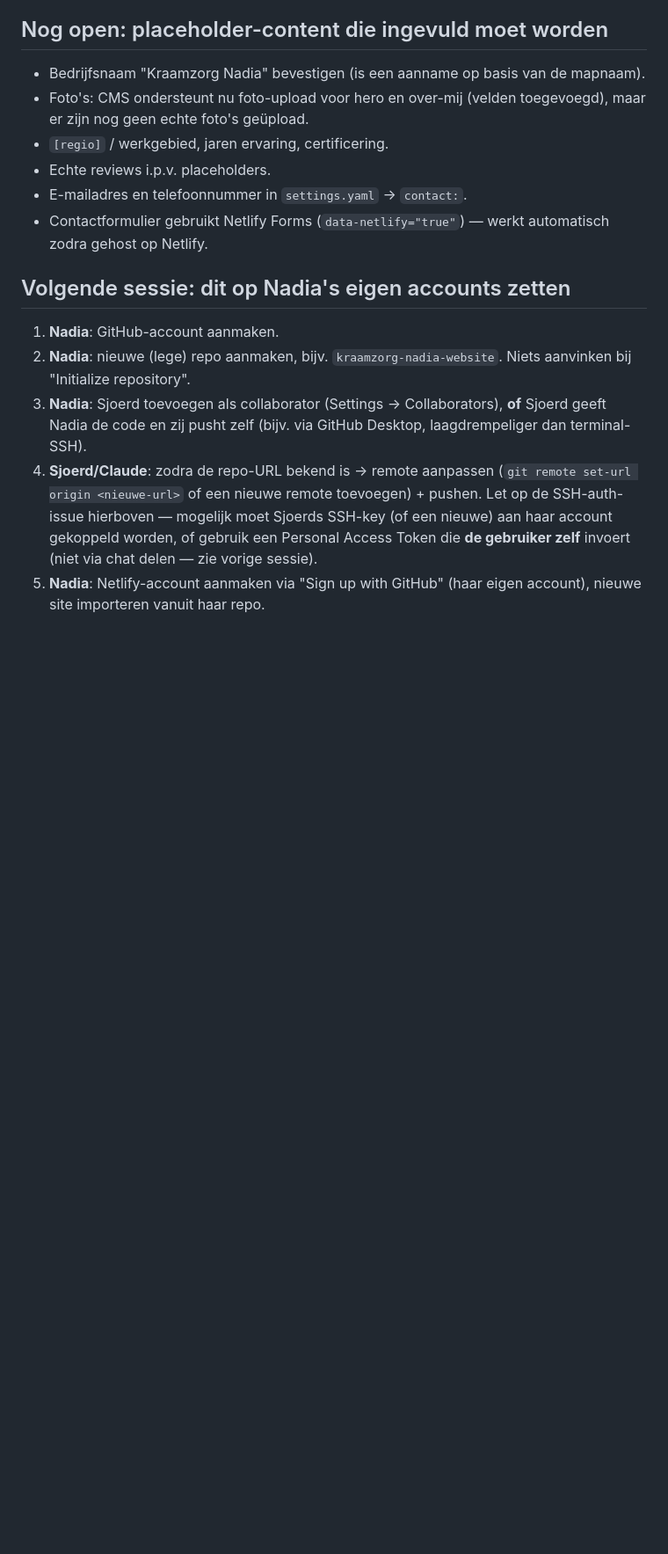
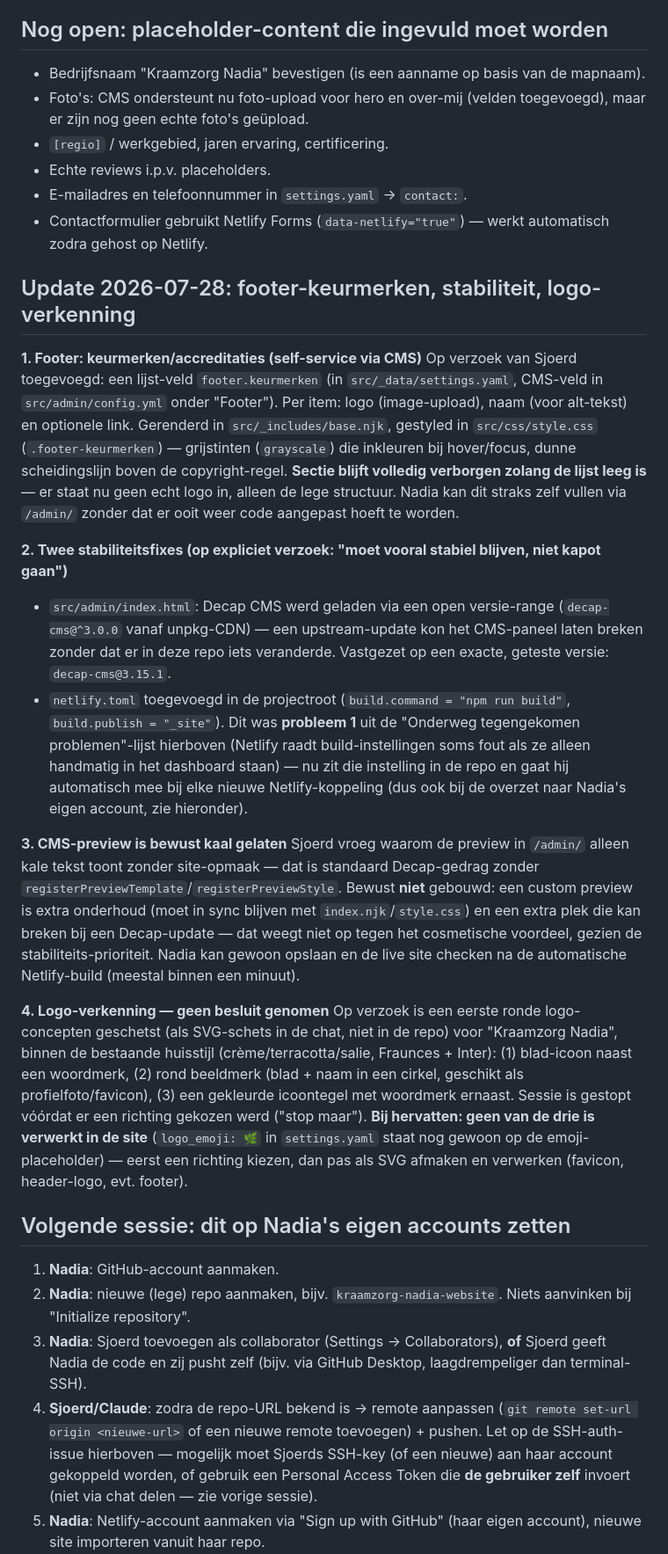
Before and after one commit to kraamzorgnadia/kraamzorgnadiawebsite, a Markdown page: HANDOVER.md, the part around one of its changes. Shown at 88% size. GitHub-like rendering; blank space fills up the shorter version.

```diff
--- a/HANDOVER.md
+++ b/HANDOVER.md
@@ -97,6 +97,21 @@ npm run start   # site op localhost:8080
 - E-mailadres en telefoonnummer in `settings.yaml` → `contact:`.
 - Contactformulier gebruikt Netlify Forms (`data-netlify="true"`) — werkt automatisch zodra gehost op Netlify.
 
+## Update 2026-07-28: footer-keurmerken, stabiliteit, logo-verkenning
+
+**1. Footer: keurmerken/accreditaties (self-service via CMS)**
+Op verzoek van Sjoerd toegevoegd: een lijst-veld `footer.keurmerken` (in `src/_data/settings.yaml`, CMS-veld in `src/admin/config.yml` onder "Footer"). Per item: logo (image-upload), naam (voor alt-tekst) en optionele link. Gerenderd in `src/_includes/base.njk`, gestyled in `src/css/style.css` (`.footer-keurmerken`) — grijstinten (`grayscale`) die inkleuren bij hover/focus, dunne scheidingslijn boven de copyright-regel. **Sectie blijft volledig verborgen zolang de lijst leeg is** — er staat nu geen echt logo in, alleen de lege structuur. Nadia kan dit straks zelf vullen via `/admin/` zonder dat er ooit weer code aangepast hoeft te worden.
+
+**2. Twee stabiliteitsfixes (op expliciet verzoek: "moet vooral stabiel blijven, niet kapot gaan")**
+- `src/admin/index.html`: Decap CMS werd geladen via een open versie-range (`decap-cms@^3.0.0` vanaf unpkg-CDN) — een upstream-update kon het CMS-paneel laten breken zonder dat er in deze repo iets veranderde. Vastgezet op een exacte, geteste versie: `decap-cms@3.15.1`.
+- `netlify.toml` toegevoegd in de projectroot (`build.command = "npm run build"`, `build.publish = "_site"`). Dit was **probleem 1** uit de "Onderweg tegengekomen problemen"-lijst hierboven (Netlify raadt build-instellingen soms fout als ze alleen handmatig in het dashboard staan) — nu zit die instelling in de repo en gaat hij automatisch mee bij elke nieuwe Netlify-koppeling (dus ook bij de overzet naar Nadia's eigen account, zie hieronder).
+
+**3. CMS-preview is bewust kaal gelaten**
+Sjoerd vroeg waarom de preview in `/admin/` alleen kale tekst toont zonder site-opmaak — dat is standaard Decap-gedrag zonder `registerPreviewTemplate`/`registerPreviewStyle`. Bewust **niet** gebouwd: een custom preview is extra onderhoud (moet in sync blijven met `index.njk`/`style.css`) en een extra plek die kan breken bij een Decap-update — dat weegt niet op tegen het cosmetische voordeel, gezien de stabiliteits-prioriteit. Nadia kan gewoon opslaan en de live site checken na de automatische Netlify-build (meestal binnen een minuut).
+
+**4. Logo-verkenning — geen besluit genomen**
+Op verzoek is een eerste ronde logo-concepten geschetst (als SVG-schets in de chat, niet in de repo) voor "Kraamzorg Nadia", binnen de bestaande huisstijl (crème/terracotta/salie, Fraunces + Inter): (1) blad-icoon naast een woordmerk, (2) rond beeldmerk (blad + naam in een cirkel, geschikt als profielfoto/favicon), (3) een gekleurde icoontegel met woordmerk ernaast. Sessie is gestopt vóórdat er een richting gekozen werd ("stop maar"). **Bij hervatten: geen van de drie is verwerkt in de site** (`logo_emoji: 🌿` in `settings.yaml` staat nog gewoon op de emoji-placeholder) — eerst een richting kiezen, dan pas als SVG afmaken en verwerken (favicon, header-logo, evt. footer).
+
 ## Volgende sessie: dit op Nadia's eigen accounts zetten
 
 1. **Nadia**: GitHub-account aanmaken.
```
Also changed, not shown: other parts of HANDOVER.md (+20 -2 lines).
